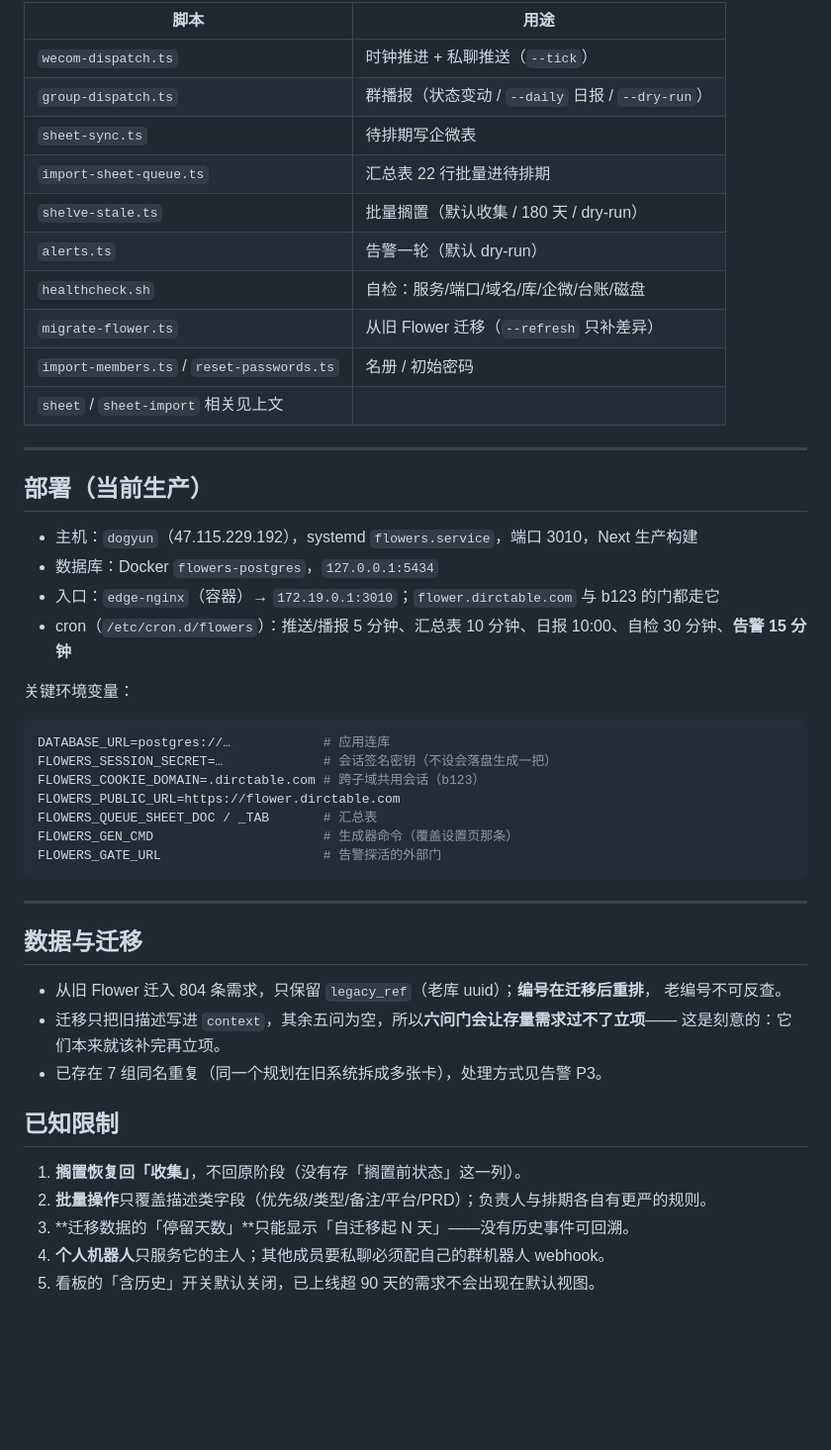
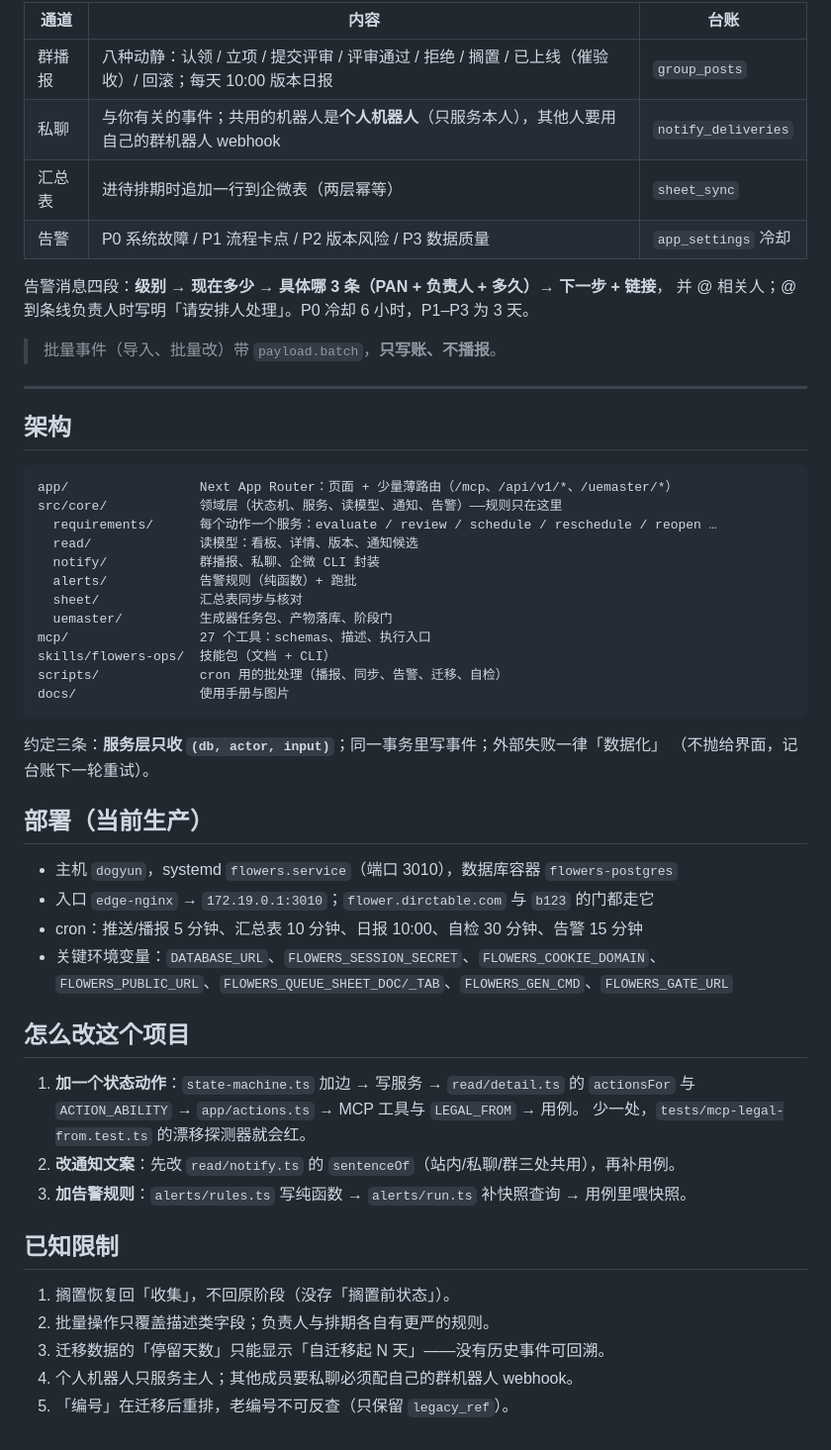
Before and after one commit to SilasSolivagus/flowers, a Markdown page: README.md, the part around one of its changes. Shown at 99% size. GitHub-like rendering; blank space fills up the shorter version.

````diff
--- a/README.md
+++ b/README.md
@@ -229,52 +126,58 @@ FLOWERS_API=https://flower.dirctable.com FLOWERS_TOKEN=flw_… \
 
-| 脚本 | 用途 |
-|---|---|
-| `wecom-dispatch.ts` | 时钟推进 + 私聊推送（`--tick`） |
-| `group-dispatch.ts` | 群播报（状态变动 / `--daily` 日报 / `--dry-run`） |
-| `sheet-sync.ts` | 待排期写企微表 |
-| `import-sheet-queue.ts` | 汇总表 22 行批量进待排期 |
-| `shelve-stale.ts` | 批量搁置（默认收集 / 180 天 / dry-run） |
-| `alerts.ts` | 告警一轮（默认 dry-run） |
-| `healthcheck.sh` | 自检：服务/端口/域名/库/企微/台账/磁盘 |
-| `migrate-flower.ts` | 从旧 Flower 迁移（`--refresh` 只补差异） |
-| `import-members.ts` / `reset-passwords.ts` | 名册 / 初始密码 |
-| `sheet` / `sheet-import` 相关见上文 | |
+| 通道 | 内容 | 台账 |
+|---|---|---|
+| 群播报 | 八种动静：认领 / 立项 / 提交评审 / 评审通过 / 拒绝 / 搁置 / 已上线（催验收）/ 回滚；每天 10:00 版本日报 | `group_posts` |
+| 私聊 | 与你有关的事件；共用的机器人是**个人机器人**（只服务本人），其他人要用自己的群机器人 webhook | `notify_deliveries` |
+| 汇总表 | 进待排期时追加一行到企微表（两层幂等） | `sheet_sync` |
+| 告警 | P0 系统故障 / P1 流程卡点 / P2 版本风险 / P3 数据质量 | `app_settings` 冷却 |
+
+告警消息四段：**级别 → 现在多少 → 具体哪 3 条（PAN + 负责人 + 多久）→ 下一步 + 链接**，
+并 @ 相关人；@ 到条线负责人时写明「请安排人处理」。P0 冷却 6 小时，P1–P3 为 3 天。
+
+> 批量事件（导入、批量改）带 `payload.batch`，**只写账、不播报**。
 
 ---
 
+## 架构
+
+```
+app/                 Next App Router：页面 + 少量薄路由（/mcp、/api/v1/*、/uemaster/*）
+src/core/            领域层（状态机、服务、读模型、通知、告警）——规则只在这里
+  requirements/      每个动作一个服务：evaluate / review / schedule / reschedule / reopen …
+  read/              读模型：看板、详情、版本、通知候选
+  notify/            群播报、私聊、企微 CLI 封装
+  alerts/            告警规则（纯函数）+ 跑批
+  sheet/             汇总表同步与核对
+  uemaster/          生成器任务包、产物落库、阶段门
+mcp/                 27 个工具：schemas、描述、执行入口
+skills/flowers-ops/  技能包（文档 + CLI）
+scripts/             cron 用的批处理（播报、同步、告警、迁移、自检）
+docs/                使用手册与图片
+```
+
+约定三条：**服务层只收 `(db, actor, input)`**；同一事务里写事件；外部失败一律「数据化」
+（不抛给界面，记台账下一轮重试）。
+
 ## 部署（当前生产）
 
-- 主机：`dogyun`（47.115.229.192），systemd `flowers.service`，端口 3010，Next 生产构建
-- 数据库：Docker `flowers-postgres`，`127.0.0.1:5434`
-- 入口：`edge-nginx`（容器）→ `172.19.0.1:3010`；`flower.dirctable.com` 与 b123 的门都走它
-- cron（`/etc/cron.d/flowers`）：推送/播报 5 分钟、汇总表 10 分钟、日报 10:00、自检 30 分钟、**告警 15 分钟**
+- 主机 `dogyun`，systemd `flowers.service`（端口 3010），数据库容器 `flowers-postgres`
+- 入口 `edge-nginx` → `172.19.0.1:3010`；`flower.dirctable.com` 与 `b123` 的门都走它
+- cron：推送/播报 5 分钟、汇总表 10 分钟、日报 10:00、自检 30 分钟、告警 15 分钟
+- 关键环境变量：`DATABASE_URL`、`FLOWERS_SESSION_SECRET`、`FLOWERS_COOKIE_DOMAIN`、
+  `FLOWERS_PUBLIC_URL`、`FLOWERS_QUEUE_SHEET_DOC/_TAB`、`FLOWERS_GEN_CMD`、`FLOWERS_GATE_URL`
 
-关键环境变量：
+## 怎么改这个项目
 
-```bash
-DATABASE_URL=postgres://…            # 应用连库
-FLOWERS_SESSION_SECRET=…             # 会话签名密钥（不设会落盘生成一把）
-FLOWERS_COOKIE_DOMAIN=.dirctable.com # 跨子域共用会话（b123）
-FLOWERS_PUBLIC_URL=https://flower.dirctable.com
-FLOWERS_QUEUE_SHEET_DOC / _TAB       # 汇总表
-FLOWERS_GEN_CMD                      # 生成器命令（覆盖设置页那条）
-FLOWERS_GATE_URL                     # 告警探活的外部门
-```
-
----
-
-## 数据与迁移
-
-- 从旧 Flower 迁入 804 条需求，只保留 `legacy_ref`（老库 uuid）；**编号在迁移后重排**，
-  老编号不可反查。
-- 迁移只把旧描述写进 `context`，其余五问为空，所以**六问门会让存量需求过不了立项**——
-  这是刻意的：它们本来就该补完再立项。
-- 已存在 7 组同名重复（同一个规划在旧系统拆成多张卡），处理方式见告警 P3。
+1. **加一个状态动作**：`state-machine.ts` 加边 → 写服务 → `read/detail.ts` 的 `actionsFor`
+   与 `ACTION_ABILITY` → `app/actions.ts` → MCP 工具与 `LEGAL_FROM` → 用例。
+   少一处，`tests/mcp-legal-from.test.ts` 的漂移探测器就会红。
+2. **改通知文案**：先改 `read/notify.ts` 的 `sentenceOf`（站内/私聊/群三处共用），再补用例。
+3. **加告警规则**：`alerts/rules.ts` 写纯函数 → `alerts/run.ts` 补快照查询 → 用例里喂快照。
 
 ## 已知限制
 
-1. **搁置恢复回「收集」**，不回原阶段（没有存「搁置前状态」这一列）。
-2. **批量操作**只覆盖描述类字段（优先级/类型/备注/平台/PRD）；负责人与排期各自有更严的规则。
-3. **迁移数据的「停留天数」**只能显示「自迁移起 N 天」——没有历史事件可回溯。
-4. **个人机器人**只服务它的主人；其他成员要私聊必须配自己的群机器人 webhook。
-5. 看板的「含历史」开关默认关闭，已上线超 90 天的需求不会出现在默认视图。
+1. 搁置恢复回「收集」，不回原阶段（没存「搁置前状态」）。
+2. 批量操作只覆盖描述类字段；负责人与排期各自有更严的规则。
+3. 迁移数据的「停留天数」只能显示「自迁移起 N 天」——没有历史事件可回溯。
+4. 个人机器人只服务主人；其他成员要私聊必须配自己的群机器人 webhook。
+5. 「编号」在迁移后重排，老编号不可反查（只保留 `legacy_ref`）。
````
Also changed, not shown: other parts of README.md (+60 -163 lines), docs/使用手册.md (added, +158 -0 lines), docs/images/01-login.png (added), docs/images/02-board.png (added), docs/images/03-drawer.png (added), docs/images/04-releases.png (added), docs/images/05-settings.png (added), docs/images/06-sheet-import.png (added).
